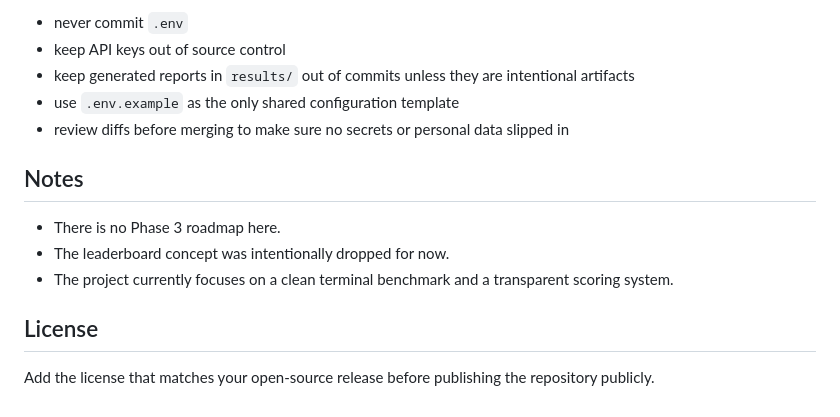
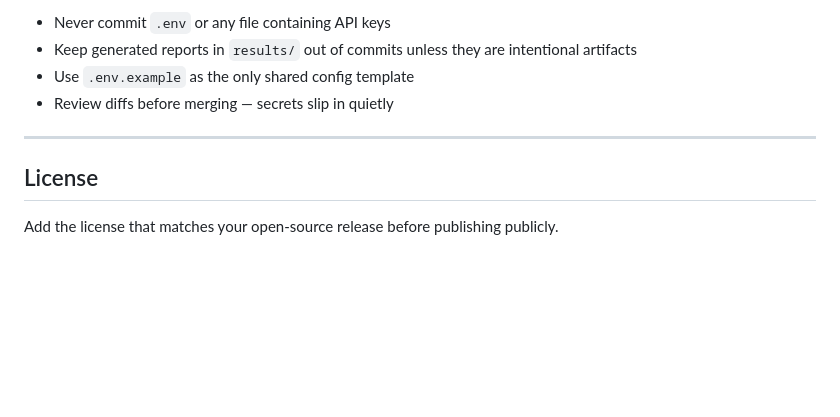
Before and after one commit to Benitoow/HumanBench, a Markdown page: README.md, the part around one of its changes. Rendered like a GitHub page; blank space fills up the shorter version.

```diff
--- a/README.md
+++ b/README.md
@@ -170,16 +168,11 @@ HumanBench is open source, but the repository should stay clean:
 
-- never commit `.env`
-- keep API keys out of source control
-- keep generated reports in `results/` out of commits unless they are intentional artifacts
-- use `.env.example` as the only shared configuration template
-- review diffs before merging to make sure no secrets or personal data slipped in
+- Never commit `.env` or any file containing API keys
+- Keep generated reports in `results/` out of commits unless they are intentional artifacts
+- Use `.env.example` as the only shared config template
+- Review diffs before merging — secrets slip in quietly
 
-## Notes
-
-- There is no Phase 3 roadmap here.
-- The leaderboard concept was intentionally dropped for now.
-- The project currently focuses on a clean terminal benchmark and a transparent scoring system.
+---
 
 ## License
 
-Add the license that matches your open-source release before publishing the repository publicly.
+Add the license that matches your open-source release before publishing publicly.
```
Also changed, not shown: other parts of README.md (+78 -80 lines).
